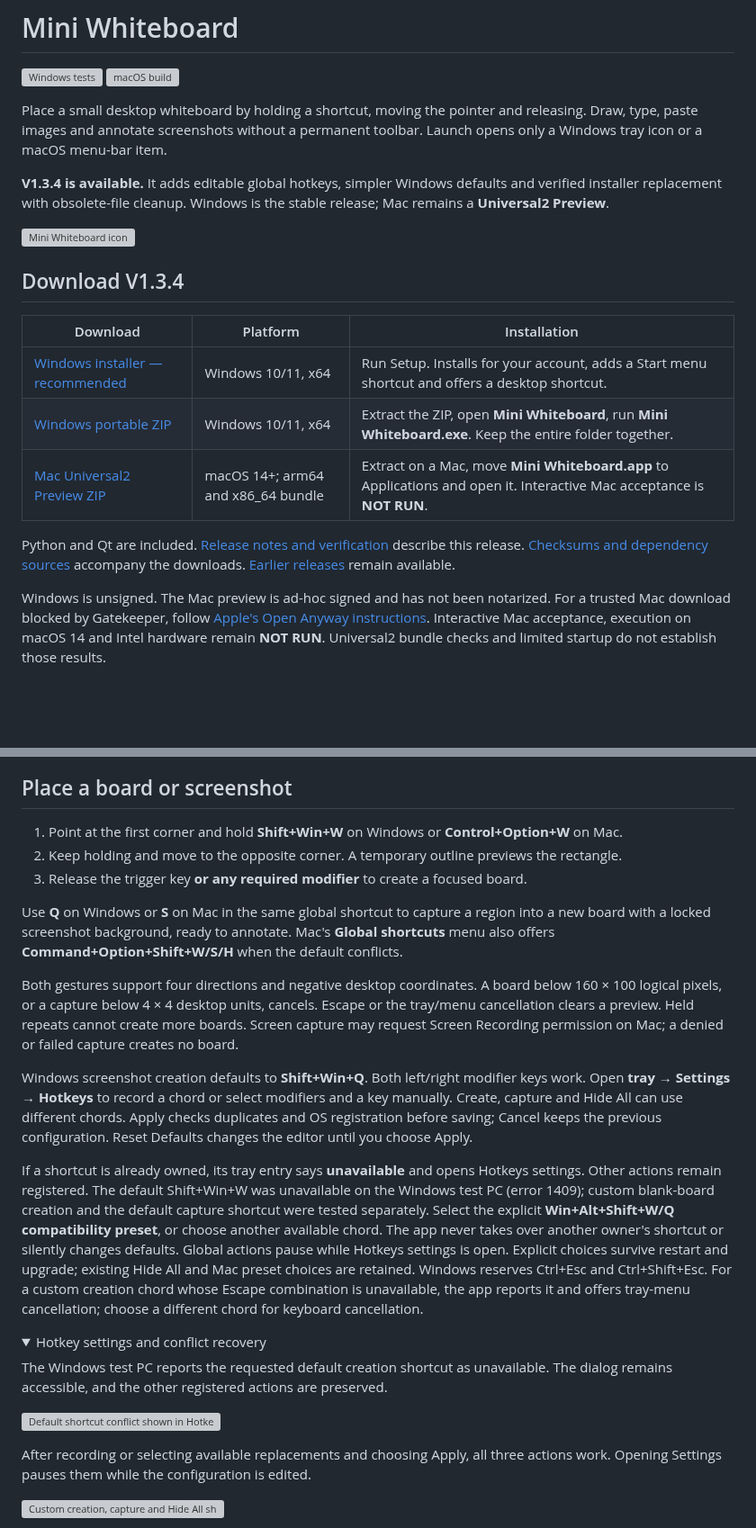
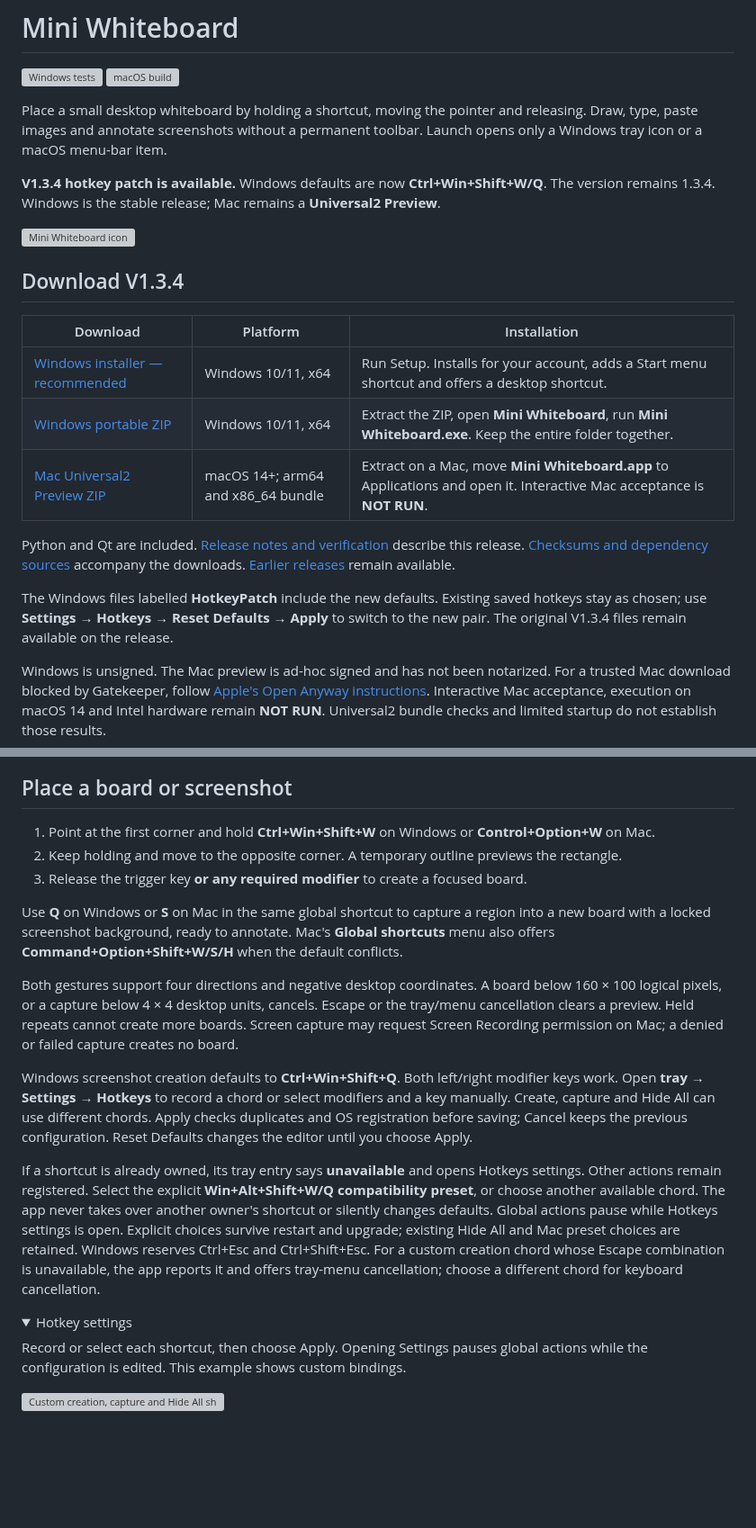
Before and after one commit to nottbradd/MiniWhiteboard, a Markdown page: README.md, 2 parts joined by grey strips. Shown at 90% size. GitHub-like rendering; folded sections open; blank space fills up the shorter version; grey boxes are pictures that could not be loaded.

Commit message:
Patch V1.3.4 Windows defaults to Ctrl+Win+Shift+W and Q

```diff
--- a/README.md
+++ b/README.md
@@ -7,8 +7,8 @@ Place a small desktop whiteboard by holding a shortcut, moving the pointer and
 releasing. Draw, type, paste images and annotate screenshots without a permanent
 toolbar. Launch opens only a Windows tray icon or a macOS menu-bar item.
 
-**V1.3.4 is available.** It adds editable global hotkeys, simpler Windows defaults and
-verified installer replacement with obsolete-file cleanup. Windows is the stable release; Mac remains a **Universal2 Preview**.
+**V1.3.4 hotkey patch is available.** Windows defaults are now **Ctrl+Win+Shift+W/Q**.
+The version remains 1.3.4. Windows is the stable release; Mac remains a **Universal2 Preview**.
 
 ![Mini Whiteboard icon](assets/branding/app-128.png)
 
@@ -24,6 +24,10 @@ Python and Qt are included. [Release notes and verification](docs/RELEASE_NOTES.
 describe this release. [Checksums and dependency sources](https://github.com/nottbradd/MiniWhiteboard/releases/tag/v1.3.4)
 accompany the downloads. [Earlier releases](https://github.com/nottbradd/MiniWhiteboard/releases)
 remain available.
+
+The Windows files labelled **HotkeyPatch** include the new defaults. Existing saved
+hotkeys stay as chosen; use **Settings → Hotkeys → Reset Defaults → Apply** to
+switch to the new pair. The original V1.3.4 files remain available on the release.
 
 Windows is unsigned. The Mac preview is ad-hoc signed and has not been notarized.
 For a trusted Mac download blocked by Gatekeeper, follow
@@ -78,7 +82,7 @@ The demo uses the app controller and renderer on a controlled desktop.
 
 ## Place a board or screenshot
 
-1. Point at the first corner and hold **Shift+Win+W** on Windows or
+1. Point at the first corner and hold **Ctrl+Win+Shift+W** on Windows or
    **Control+Option+W** on Mac.
 2. Keep holding and move to the opposite corner. A temporary outline previews the rectangle.
 3. Release the trigger key **or any required modifier** to create a focused board.
@@ -93,16 +97,14 @@ Escape or the tray/menu cancellation clears a preview. Held repeats cannot
 create more boards. Screen capture may request Screen Recording permission on
 Mac; a denied or failed capture creates no board.
 
-Windows screenshot creation defaults to **Shift+Win+Q**. Both left/right modifier
+Windows screenshot creation defaults to **Ctrl+Win+Shift+Q**. Both left/right modifier
 keys work. Open **tray → Settings → Hotkeys** to record a chord or select modifiers
 and a key manually. Create, capture and Hide All can use different chords. Apply
 checks duplicates and OS registration before saving; Cancel keeps the previous
 configuration. Reset Defaults changes the editor until you choose Apply.
 
 If a shortcut is already owned, its tray entry says **unavailable** and opens
-Hotkeys settings. Other actions remain registered. The default Shift+Win+W was
-unavailable on the Windows test PC (error 1409); custom blank-board creation and
-the default capture shortcut were tested separately. Select the explicit
+Hotkeys settings. Other actions remain registered. Select the explicit
 **Win+Alt+Shift+W/Q compatibility preset**, or choose another available chord.
 The app never takes over another owner's shortcut or silently changes defaults.
 Global actions pause while Hotkeys settings is open. Explicit choices survive
@@ -112,15 +114,10 @@ Escape combination is unavailable, the app reports it and offers tray-menu
 cancellation; choose a different chord for keyboard cancellation.
 
 <details>
-<summary>Hotkey settings and conflict recovery</summary>
+<summary>Hotkey settings</summary>
 
-The Windows test PC reports the requested default creation shortcut as unavailable.
-The dialog remains accessible, and the other registered actions are preserved.
-
-![Default shortcut conflict shown in Hotkeys settings](docs/media/hotkeys-conflict.png)
-
-After recording or selecting available replacements and choosing Apply, all three
-actions work. Opening Settings pauses them while the configuration is edited.
+Record or select each shortcut, then choose Apply. Opening Settings pauses global
+actions while the configuration is edited. This example shows custom bindings.
 
 ![Custom creation, capture and Hide All shortcuts](docs/media/hotkeys-settings.png)
 
```
Also changed, not shown: other parts of README.md (+2 -2 lines), docs/RELEASE_NOTES.md (+14 -0 lines), docs/TESTING.md (+3 -2 lines), docs/media/placement.gif, 7 other files.
